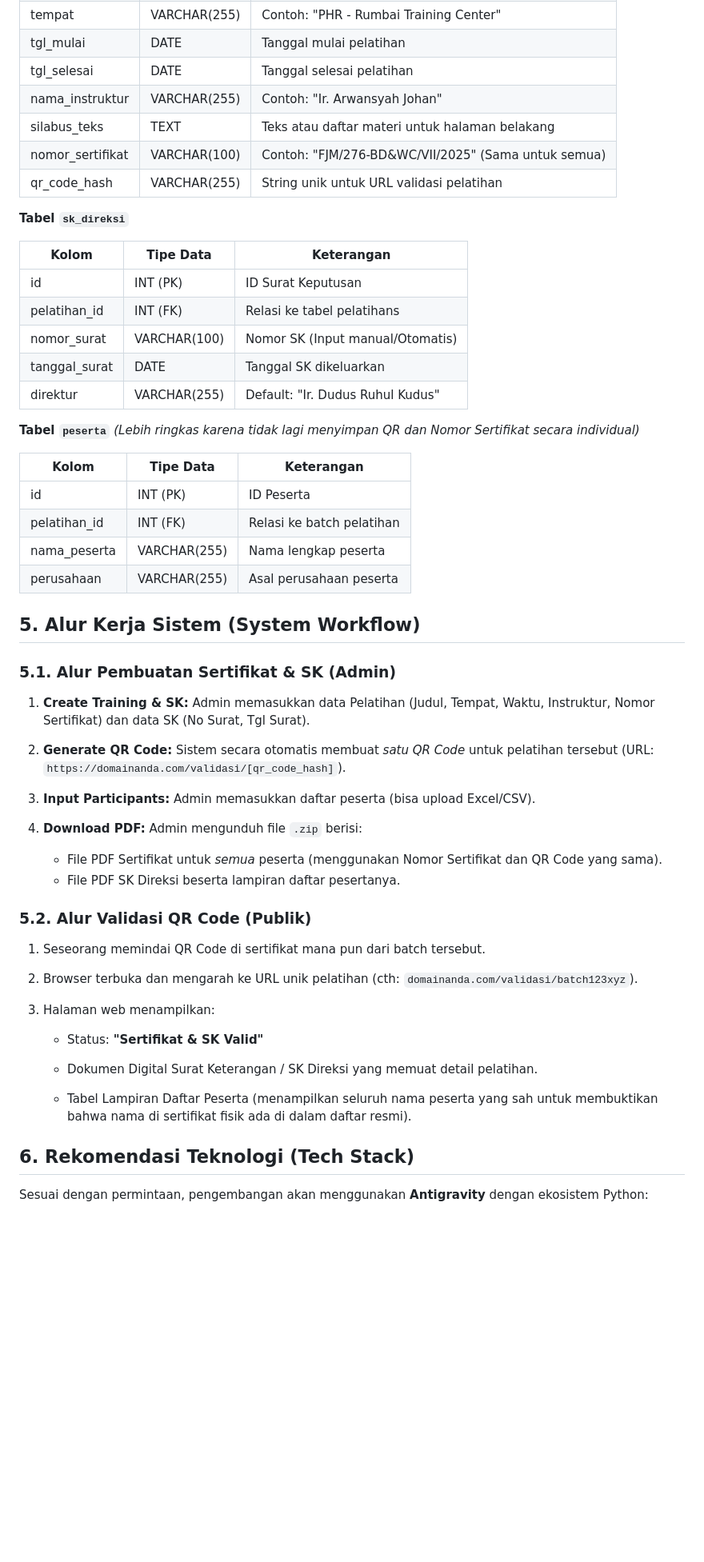
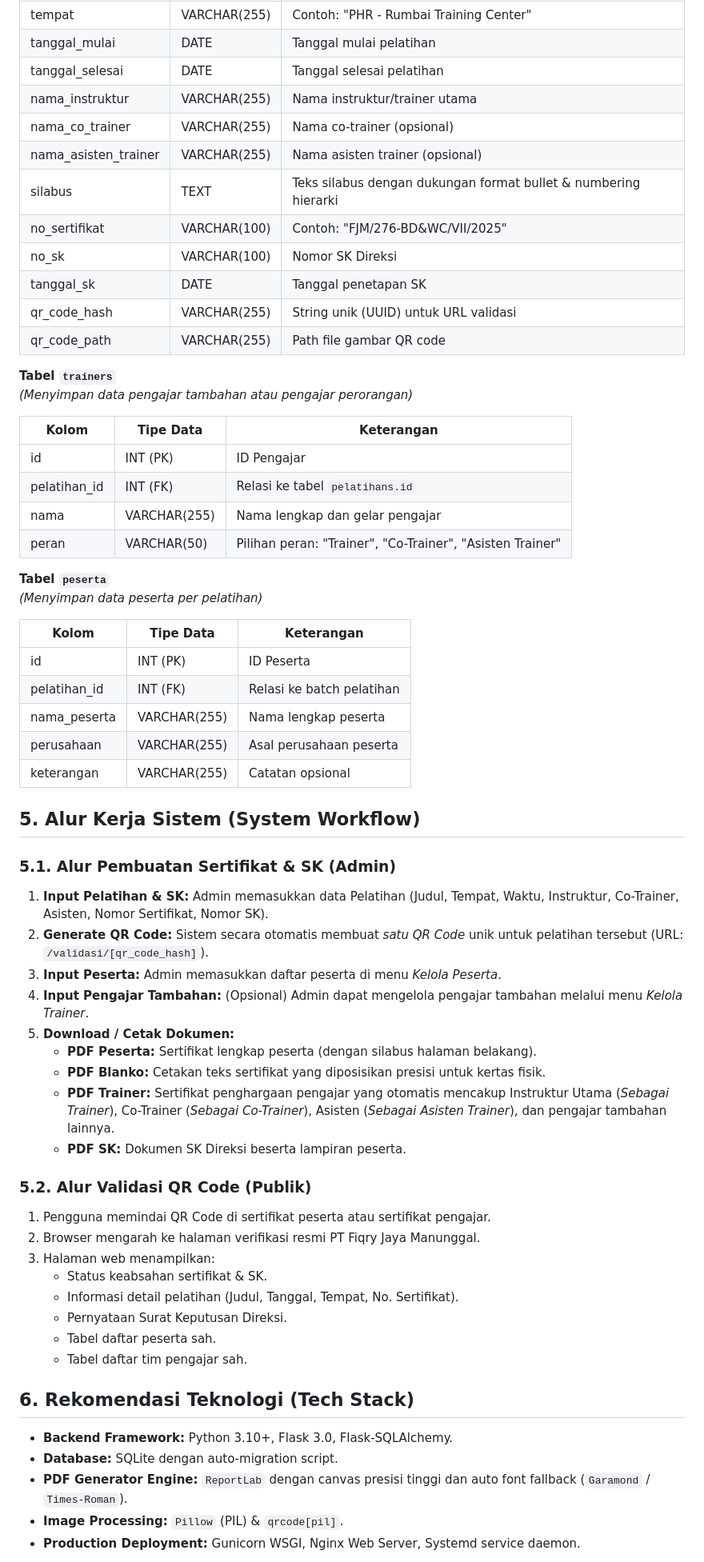
Before and after one commit to fiqryjm/certificate-app, a Markdown page: spesifikasi_teknis_desain_sistem_aplikasi_sertifikat.md, the part around one of its changes. Shown at 80% size. Drawn GitHub-style; blank space fills up the shorter version.

Commit message:
Update dokumen spesifikasi teknis dan riwayat pengembangan versi 1.3

```diff
--- a/spesifikasi_teknis_desain_sistem_aplikasi_sertifikat.md
+++ b/spesifikasi_teknis_desain_sistem_aplikasi_sertifikat.md
@@ -51,60 +53,67 @@ Aplikasi ini dibangun menggunakan arsitektur berbasis Web (Client-Server).
 | tempat | VARCHAR(255) | Contoh: "PHR - Rumbai Training Center" |
-| tgl_mulai | DATE | Tanggal mulai pelatihan |
-| tgl_selesai | DATE | Tanggal selesai pelatihan |
-| nama_instruktur | VARCHAR(255) | Contoh: "Ir. Arwansyah Johan" |
-| silabus_teks | TEXT | Teks atau daftar materi untuk halaman belakang |
-| nomor_sertifikat | VARCHAR(100) | Contoh: "FJM/276-BD&WC/VII/2025" (Sama untuk semua) |
-| qr_code_hash | VARCHAR(255) | String unik untuk URL validasi pelatihan |
+| tanggal_mulai | DATE | Tanggal mulai pelatihan |
+| tanggal_selesai | DATE | Tanggal selesai pelatihan |
+| nama_instruktur | VARCHAR(255) | Nama instruktur/trainer utama |
+| nama_co_trainer | VARCHAR(255) | Nama co-trainer (opsional) |
+| nama_asisten_trainer | VARCHAR(255) | Nama asisten trainer (opsional) |
+| silabus | TEXT | Teks silabus dengan dukungan format bullet & numbering hierarki |
+| no_sertifikat | VARCHAR(100) | Contoh: "FJM/276-BD&WC/VII/2025" |
+| no_sk | VARCHAR(100) | Nomor SK Direksi |
+| tanggal_sk | DATE | Tanggal penetapan SK |
+| qr_code_hash | VARCHAR(255) | String unik (UUID) untuk URL validasi |
+| qr_code_path | VARCHAR(255) | Path file gambar QR code |
 
-**Tabel `sk_direksi`**
+**Tabel `trainers`**
+*(Menyimpan data pengajar tambahan atau pengajar perorangan)*
 
 | Kolom | Tipe Data | Keterangan |
- | ----- | ----- | ----- |
-| id | INT (PK) | ID Surat Keputusan |
-| pelatihan_id | INT (FK) | Relasi ke tabel pelatihans |
-| nomor_surat | VARCHAR(100) | Nomor SK (Input manual/Otomatis) |
-| tanggal_surat | DATE | Tanggal SK dikeluarkan |
-| direktur | VARCHAR(255) | Default: "Ir. Dudus Ruhul Kudus" |
+| ----- | ----- | ----- |
+| id | INT (PK) | ID Pengajar |
+| pelatihan_id | INT (FK) | Relasi ke tabel `pelatihans.id` |
+| nama | VARCHAR(255) | Nama lengkap dan gelar pengajar |
+| peran | VARCHAR(50) | Pilihan peran: "Trainer", "Co-Trainer", "Asisten Trainer" |
 
 **Tabel `peserta`**
-*(Lebih ringkas karena tidak lagi menyimpan QR dan Nomor Sertifikat secara individual)*
+*(Menyimpan data peserta per pelatihan)*
 
 | Kolom | Tipe Data | Keterangan |
- | ----- | ----- | ----- |
+| ----- | ----- | ----- |
 | id | INT (PK) | ID Peserta |
 | pelatihan_id | INT (FK) | Relasi ke batch pelatihan |
 | nama_peserta | VARCHAR(255) | Nama lengkap peserta |
 | perusahaan | VARCHAR(255) | Asal perusahaan peserta |
+| keterangan | VARCHAR(255) | Catatan opsional |
 
 ## 5. Alur Kerja Sistem (System Workflow)
 
 ### 5.1. Alur Pembuatan Sertifikat & SK (Admin)
 
-1. **Create Training & SK:** Admin memasukkan data Pelatihan (Judul, Tempat, Waktu, Instruktur, Nomor Sertifikat) dan data SK (No Surat, Tgl Surat).
-
-2. **Generate QR Code:** Sistem secara otomatis membuat *satu QR Code* untuk pelatihan tersebut (URL: `https://domainanda.com/validasi/[qr_code_hash]`).
-
-3. **Input Participants:** Admin memasukkan daftar peserta (bisa upload Excel/CSV).
-
-4. **Download PDF:** Admin mengunduh file `.zip` berisi:
-   * File PDF Sertifikat untuk *semua* peserta (menggunakan Nomor Sertifikat dan QR Code yang sama).
-   * File PDF SK Direksi beserta lampiran daftar pesertanya.
+1. **Input Pelatihan & SK:** Admin memasukkan data Pelatihan (Judul, Tempat, Waktu, Instruktur, Co-Trainer, Asisten, Nomor Sertifikat, Nomor SK).
+2. **Generate QR Code:** Sistem secara otomatis membuat *satu QR Code* unik untuk pelatihan tersebut (URL: `/validasi/[qr_code_hash]`).
+3. **Input Peserta:** Admin memasukkan daftar peserta di menu *Kelola Peserta*.
+4. **Input Pengajar Tambahan:** (Opsional) Admin dapat mengelola pengajar tambahan melalui menu *Kelola Trainer*.
+5. **Download / Cetak Dokumen:**
+   * **PDF Peserta:** Sertifikat lengkap peserta (dengan silabus halaman belakang).
+   * **PDF Blanko:** Cetakan teks sertifikat yang diposisikan presisi untuk kertas fisik.
+   * **PDF Trainer:** Sertifikat penghargaan pengajar yang otomatis mencakup Instruktur Utama (*Sebagai Trainer*), Co-Trainer (*Sebagai Co-Trainer*), Asisten (*Sebagai Asisten Trainer*), dan pengajar tambahan lainnya.
+   * **PDF SK:** Dokumen SK Direksi beserta lampiran peserta.
 
 ### 5.2. Alur Validasi QR Code (Publik)
 
-1. Seseorang memindai QR Code di sertifikat mana pun dari batch tersebut.
-
-2. Browser terbuka dan mengarah ke URL unik pelatihan (cth: `domainanda.com/validasi/batch123xyz`).
-
+1. Pengguna memindai QR Code di sertifikat peserta atau sertifikat pengajar.
+2. Browser mengarah ke halaman verifikasi resmi PT Fiqry Jaya Manunggal.
 3. Halaman web menampilkan:
-
-   * Status: **"Sertifikat & SK Valid"**
-
-   * Dokumen Digital Surat Keterangan / SK Direksi yang memuat detail pelatihan.
-
-   * Tabel Lampiran Daftar Peserta (menampilkan seluruh nama peserta yang sah untuk membuktikan bahwa nama di sertifikat fisik ada di dalam daftar resmi).
+   * Status keabsahan sertifikat & SK.
+   * Informasi detail pelatihan (Judul, Tanggal, Tempat, No. Sertifikat).
+   * Pernyataan Surat Keputusan Direksi.
+   * Tabel daftar peserta sah.
+   * Tabel daftar tim pengajar sah.
 
 ## 6. Rekomendasi Teknologi (Tech Stack)
 
-Sesuai dengan permintaan, pengembangan akan menggunakan **Antigravity** dengan ekosistem Python:
+* **Backend Framework:** Python 3.10+, Flask 3.0, Flask-SQLAlchemy.
+* **Database:** SQLite dengan auto-migration script.
+* **PDF Generator Engine:** `ReportLab` dengan canvas presisi tinggi dan auto font fallback (`Garamond` / `Times-Roman`).
+* **Image Processing:** `Pillow` (PIL) & `qrcode[pil]`.
+* **Production Deployment:** Gunicorn WSGI, Nginx Web Server, Systemd service daemon.
 
```
Also changed, not shown: other parts of spesifikasi_teknis_desain_sistem_aplikasi_sertifikat.md (+50 -26 lines).
